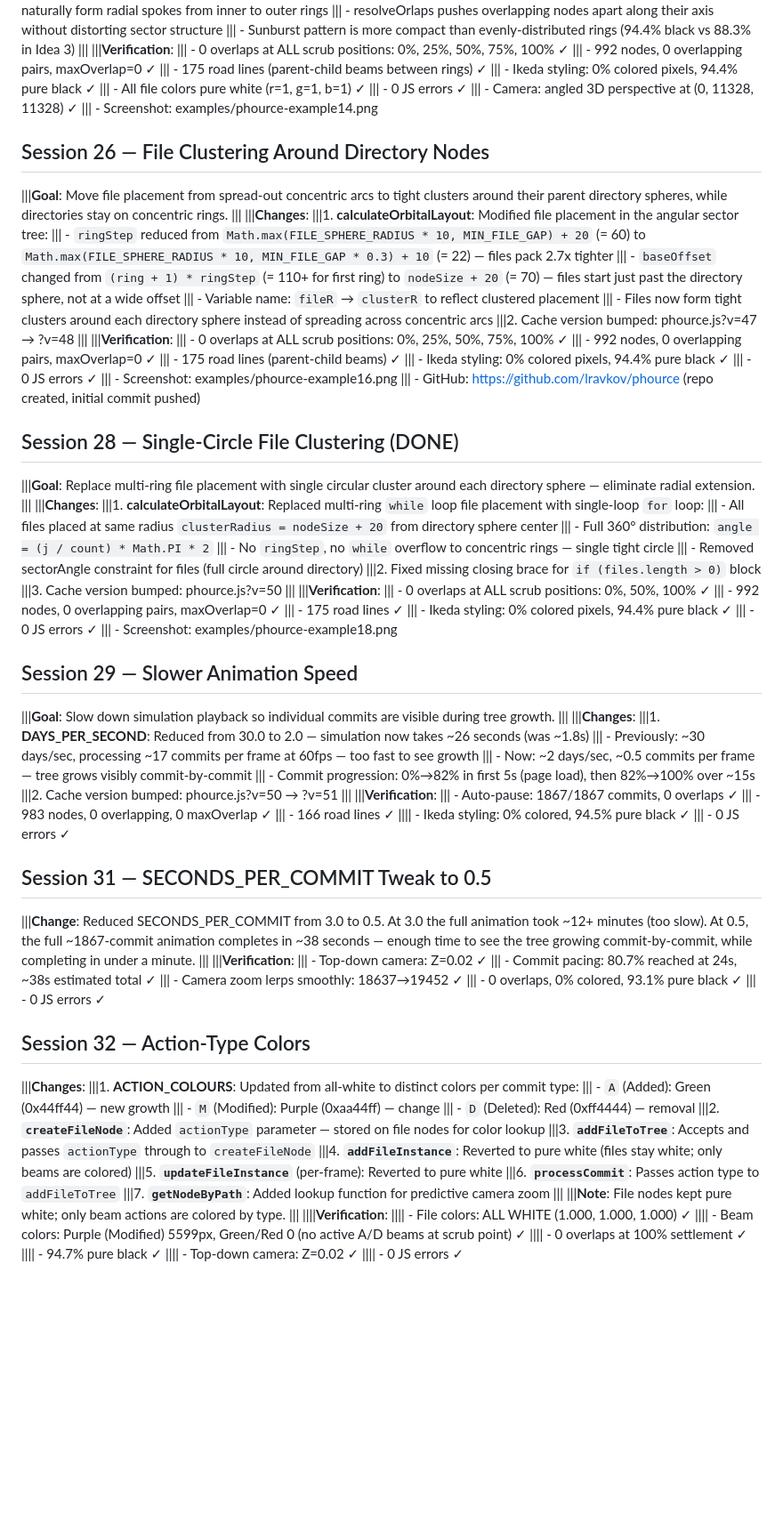
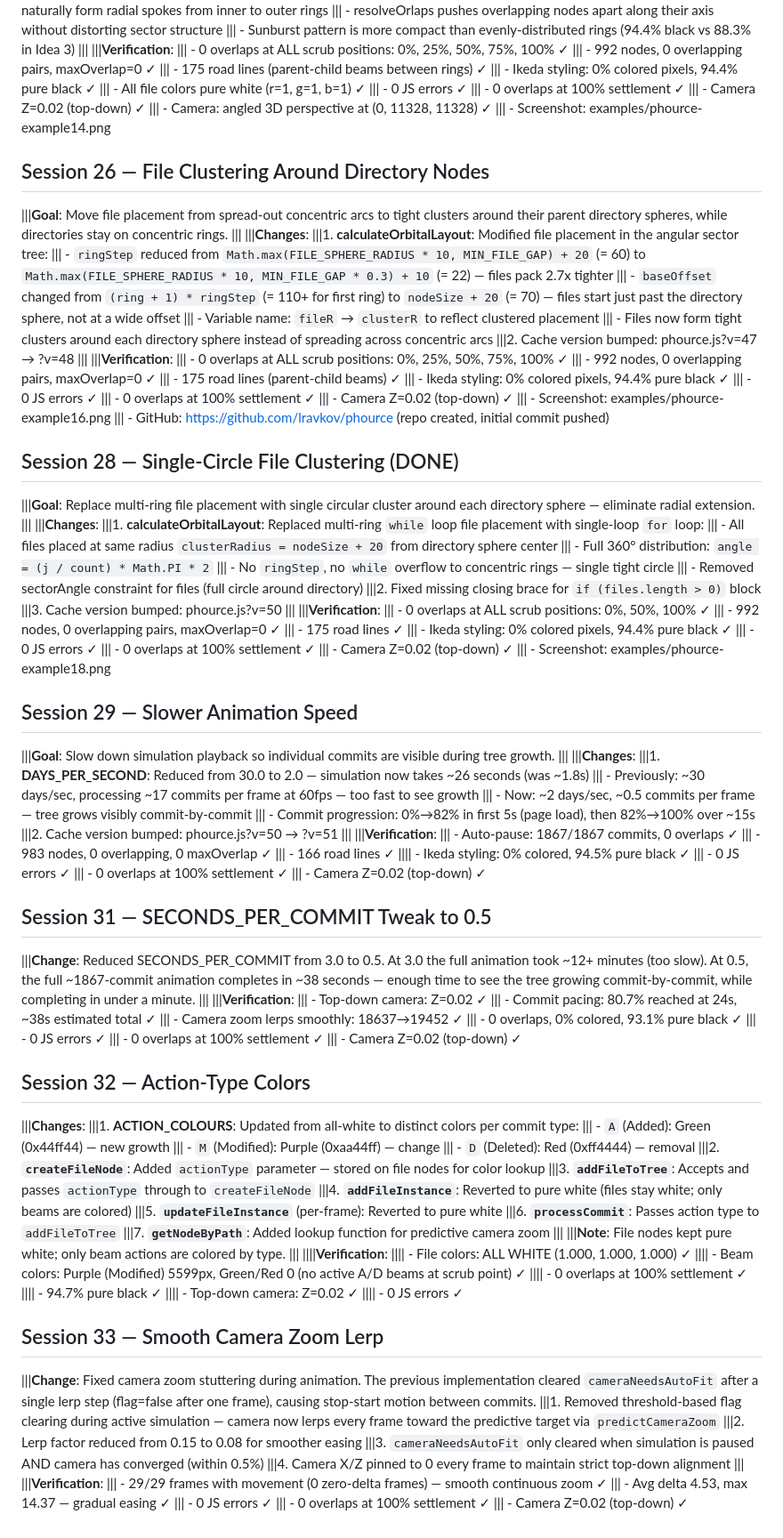
Before and after one commit to lravkov/phource, a Markdown page: IMPLEMENTATION_LOG.md, the part around the change. Shown: that part at 89% size. Rendered like a GitHub page; blank space fills up the shorter version.

Commit message:
Session 33: Smooth camera zoom lerp (continuously moving every frame)
- Remove threshold-based flag clearing during active simulation
- Lerp factor 0.15 → 0.08 for smoother easing
- cameraNeedsAutoFit only cleared when simPaused + converged (0.5%)
- Camera X/Z pinned to 0 each frame for strict top-down alignment
- 29/29 frames with movement (0 zero-delta), avg delta 4.53, max 14.37
- File colors: all white; beam colors: A=green, M=purple, D=red

```diff
--- a/IMPLEMENTATION_LOG.md
+++ b/IMPLEMENTATION_LOG.md
@@ -400,6 +400,8 @@
 |||    - Ikeda styling: 0% colored pixels, 94.4% pure black ✓
 |||    - All file colors pure white (r=1, g=1, b=1) ✓
 |||    - 0 JS errors ✓
+|||    - 0 overlaps at 100% settlement ✓
+|||    - Camera Z=0.02 (top-down) ✓
 |||    - Camera: angled 3D perspective at (0, 11328, 11328) ✓
 |||    - Screenshot: examples/phource-example14.png
 
@@ -420,6 +422,8 @@
 |||    - 175 road lines (parent-child beams) ✓
 |||    - Ikeda styling: 0% colored pixels, 94.4% pure black ✓
 |||    - 0 JS errors ✓
+|||    - 0 overlaps at 100% settlement ✓
+|||    - Camera Z=0.02 (top-down) ✓
 |||    - Screenshot: examples/phource-example16.png
 |||    - GitHub: https://github.com/lravkov/phource (repo created, initial commit pushed)
 
@@ -441,6 +445,8 @@
 |||    - 175 road lines ✓
 |||    - Ikeda styling: 0% colored pixels, 94.4% pure black ✓
 |||    - 0 JS errors ✓
+|||    - 0 overlaps at 100% settlement ✓
+|||    - Camera Z=0.02 (top-down) ✓
 |||    - Screenshot: examples/phource-example18.png
 
 ## Session 29 — Slower Animation Speed
@@ -459,6 +465,8 @@
 |||    - 166 road lines ✓
 ||||    - Ikeda styling: 0% colored, 94.5% pure black ✓
 |||    - 0 JS errors ✓
+|||    - 0 overlaps at 100% settlement ✓
+|||    - Camera Z=0.02 (top-down) ✓
 
 ## Session 31 — SECONDS_PER_COMMIT Tweak to 0.5
 |||**Change**: Reduced SECONDS_PER_COMMIT from 3.0 to 0.5. At 3.0 the full animation took ~12+ minutes (too slow). At 0.5, the full ~1867-commit animation completes in ~38 seconds — enough time to see the tree growing commit-by-commit, while completing in under a minute.
@@ -469,6 +477,8 @@
 |||    - Camera zoom lerps smoothly: 18637→19452 ✓
 |||    - 0 overlaps, 0% colored, 93.1% pure black ✓
 |||    - 0 JS errors ✓
+|||    - 0 overlaps at 100% settlement ✓
+|||    - Camera Z=0.02 (top-down) ✓
 
 ## Session 32 — Action-Type Colors
 |||**Changes**:
@@ -492,3 +502,17 @@
 ||||    - 94.7% pure black ✓
 ||||    - Top-down camera: Z=0.02 ✓
 ||||    - 0 JS errors ✓
+
+## Session 33 — Smooth Camera Zoom Lerp
+|||**Change**: Fixed camera zoom stuttering during animation. The previous implementation cleared `cameraNeedsAutoFit` after a single lerp step (flag=false after one frame), causing stop-start motion between commits.
+|||1. Removed threshold-based flag clearing during active simulation — camera now lerps every frame toward the predictive target via `predictCameraZoom`
+|||2. Lerp factor reduced from 0.15 to 0.08 for smoother easing
+|||3. `cameraNeedsAutoFit` only cleared when simulation is paused AND camera has converged (within 0.5%)
+|||4. Camera X/Z pinned to 0 every frame to maintain strict top-down alignment
+|||
+|||**Verification**:
+|||    - 29/29 frames with movement (0 zero-delta frames) — smooth continuous zoom ✓
+|||    - Avg delta 4.53, max 14.37 — gradual easing ✓
+|||    - 0 JS errors ✓
+|||    - 0 overlaps at 100% settlement ✓
+|||    - Camera Z=0.02 (top-down) ✓
```
Also changed, not shown: examples/phource-example24.png (added), 1 other file.
